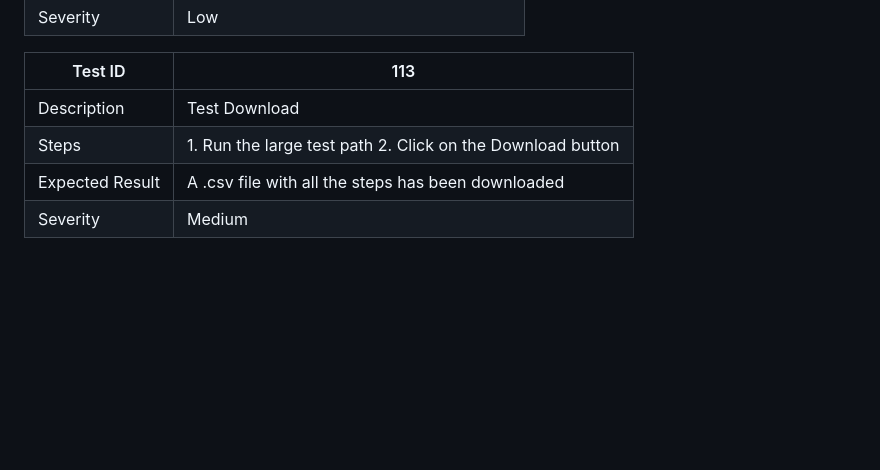
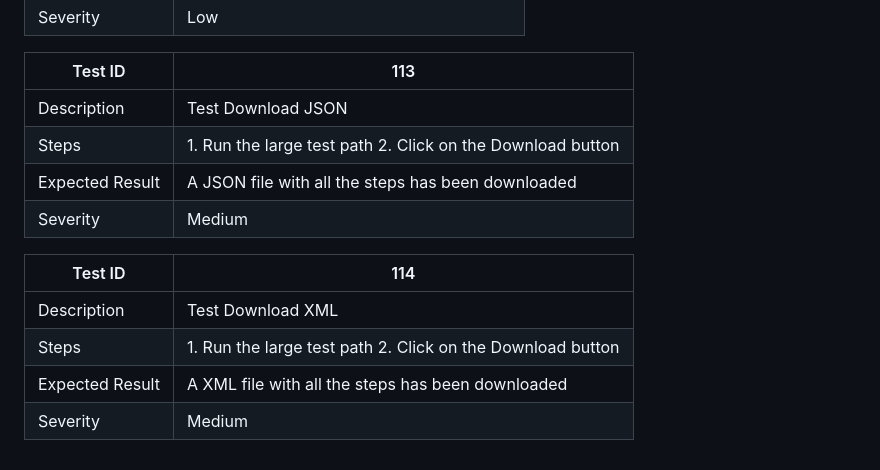
Before and after one commit to algosup/2024-2025-project-3-quickest-path-team-5, a Markdown page: documents/QA/TestCases.md, the part around the change. Rendered like a GitHub page; blank space fills up the shorter version.

Commit message:
TestCases.md: added one Test Case and modified another TestPlan.md: fix some typos

```diff
--- a/documents/QA/TestCases.md
+++ b/documents/QA/TestCases.md
@@ -144,7 +144,14 @@ Test Template
 
 | Test ID | 113 |
 | --- | --- |
-| Description | Test Download |
+| Description | Test Download JSON |
 | Steps | 1. Run the large test path 2. Click on the Download button |
-| Expected Result | A .csv file with all the steps has been downloaded |
+| Expected Result | A JSON file with all the steps has been downloaded |
 | Severity | Medium |
+
+| Test ID | 114 |
+| --- | --- |
+| Description | Test Download XML |
+| Steps | 1. Run the large test path 2. Click on the Download button  |
+| Expected Result | A XML file with all the steps has been downloaded |
+| Severity | Medium |
```
Also changed, not shown: documents/QA/TestPlan.md (+3 -3 lines).
